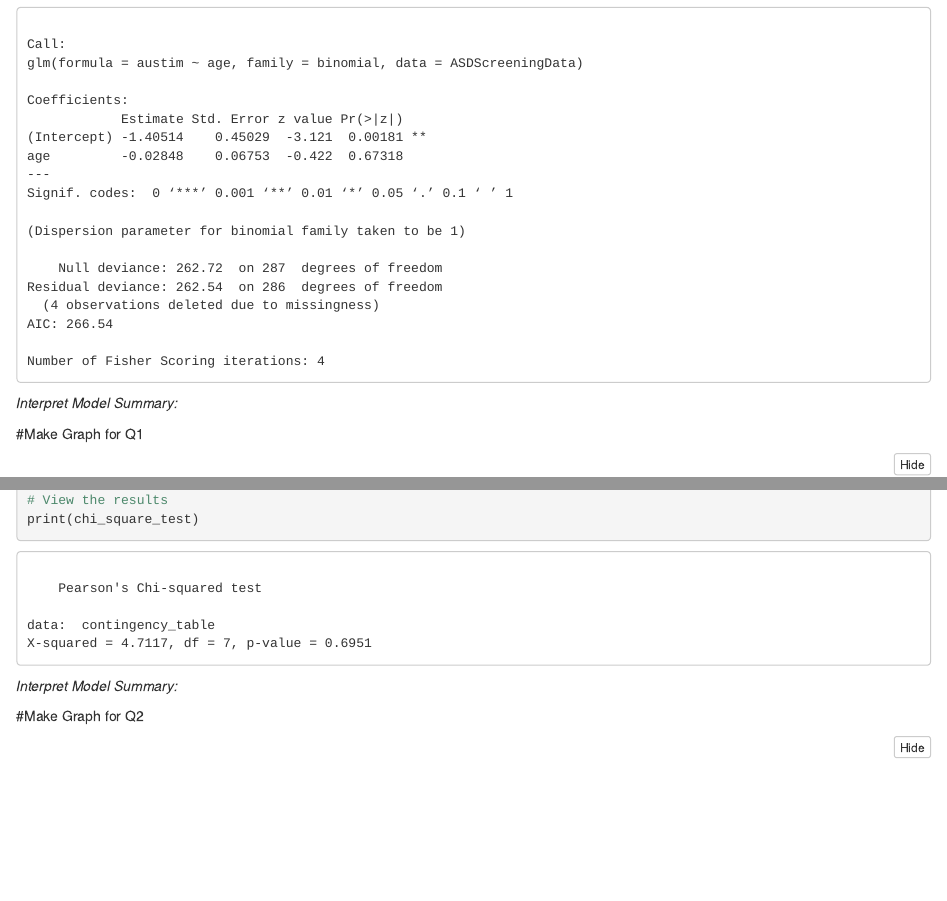
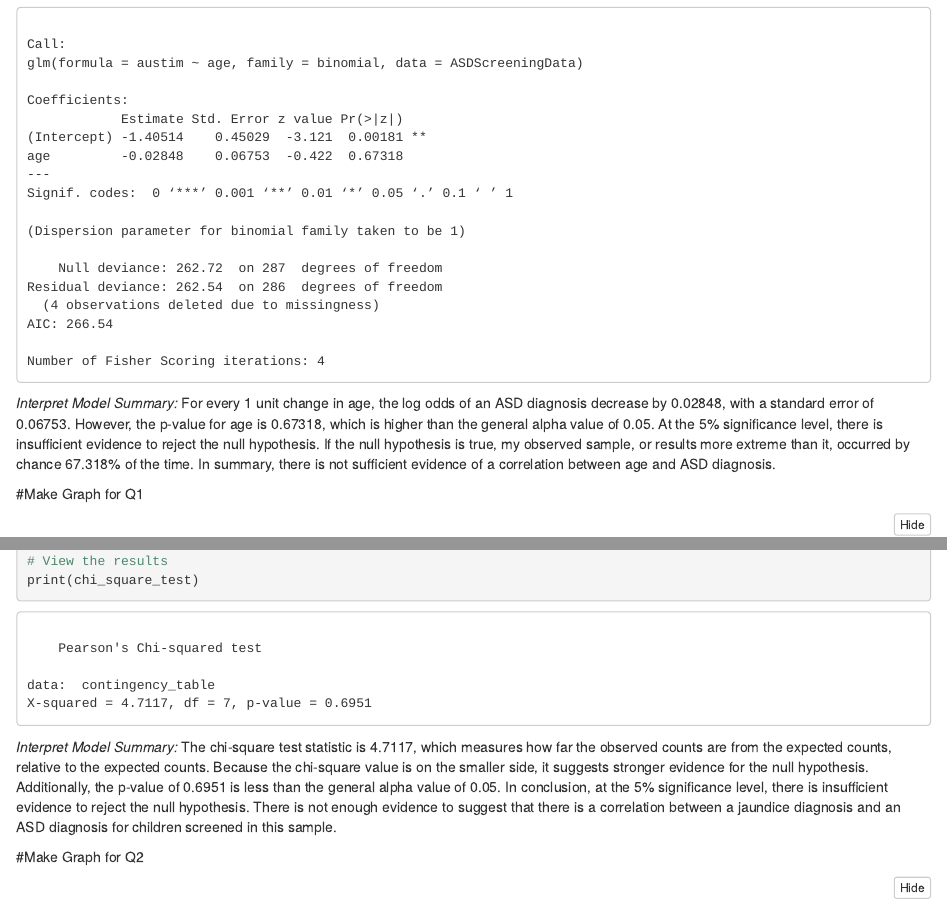
Before and after one commit to conxie/miraSummer2025, an R Markdown document (ASDScreeningAnalyses.Rmd): the page in a window 1100 px wide, from 1190 px down, and a second part further down, joined at a grey line. The pictures show the output file ASDScreeningAnalyses.nb.html that the author committed with the source, opened offline.

Commit message:
9/2 work update
completed interpretations--need review

````diff
--- a/ASDScreeningAnalyses.Rmd
+++ b/ASDScreeningAnalyses.Rmd
@@ -70,6 +70,7 @@ summary(my_model)
 ```
 
 *Interpret Model Summary:*
+For every 1 unit change in age, the log odds of an ASD diagnosis decrease by 0.02848, with a standard error of 0.06753. However, the p-value for age is 0.67318, which is higher than the general alpha value of 0.05. At the 5% significance level, there is insufficient evidence to reject the null hypothesis. If the null hypothesis is true, my observed sample, or results more extreme than it, occurred by chance 67.318% of the time. In summary, there is not sufficient evidence of a correlation between age and ASD diagnosis.
 
 
 #Make Graph for Q1
@@ -146,6 +147,7 @@ print(chi_square_test)
 ```
 
 *Interpret Model Summary:*
+The chi-square test statistic is 4.7117, which measures how far the observed counts are from the expected counts, relative to the expected counts. Because the chi-square value is on the smaller side, it suggests stronger evidence for the null hypothesis. Additionally, the p-value of 0.6951 is less than the general alpha value of 0.05. In conclusion, at the 5% significance level, there is insufficient evidence to reject the null hypothesis. There is not enough evidence to suggest that there is a correlation between a jaundice diagnosis and an ASD diagnosis for children screened in this sample.
 
 
 #Make Graph for Q2
````
Also changed, not shown: ASDScreeningAnalyses.nb.html.
